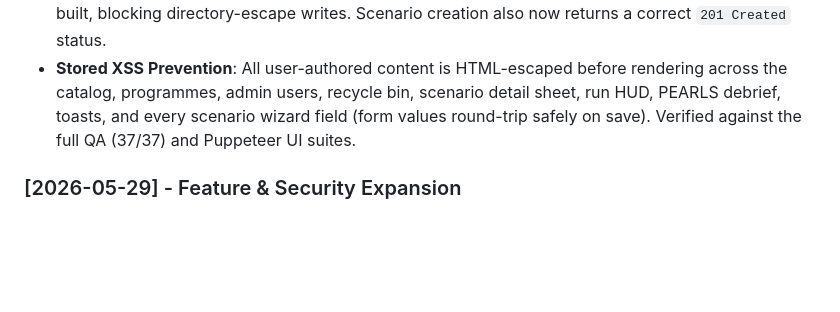
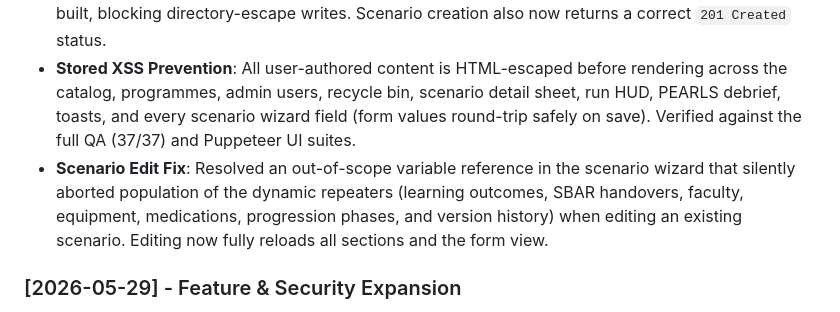
Before and after one commit to authorTom/simhub, a Markdown page: README.md, the part around the change. Rendered like a GitHub page; blank space fills up the shorter version.

Commit message:
docs: note scenario edit wizard repeater fix in change log
Co-Authored-By: Claude Opus 4.8 <noreply@anthropic.com>

```diff
--- a/README.md
+++ b/README.md
@@ -171,6 +171,7 @@ We welcome contributions to make clinical simulation more structured and accessi
 *   **Password Hashing**: Migrated credentials from plaintext to salted **scrypt** hashes with constant-time verification. Passwords are no longer returned by the user-administration API, user updates accept a blank password to retain the current one, and existing `users.json` records are automatically re-hashed on startup.
 *   **Path-Traversal Protection**: Client-supplied identifiers for scenarios, programmes, recycle-bin items, and backup imports are now validated against a safe character set before any filesystem path is built, blocking directory-escape writes. Scenario creation also now returns a correct `201 Created` status.
 *   **Stored XSS Prevention**: All user-authored content is HTML-escaped before rendering across the catalog, programmes, admin users, recycle bin, scenario detail sheet, run HUD, PEARLS debrief, toasts, and every scenario wizard field (form values round-trip safely on save). Verified against the full QA (37/37) and Puppeteer UI suites.
+*   **Scenario Edit Fix**: Resolved an out-of-scope variable reference in the scenario wizard that silently aborted population of the dynamic repeaters (learning outcomes, SBAR handovers, faculty, equipment, medications, progression phases, and version history) when editing an existing scenario. Editing now fully reloads all sections and the form view.
 
 ### [2026-05-29] - Feature & Security Expansion
 *   **Scenario Backup & Restore (Export/Import)**: Added secure, Admin-only JSON scenario database export and import endpoints protected by Bearer token auth, integrated a premium sidebar control widget, and expanded Puppeteer/QA test suites to 37 successful checkpoints.
```
